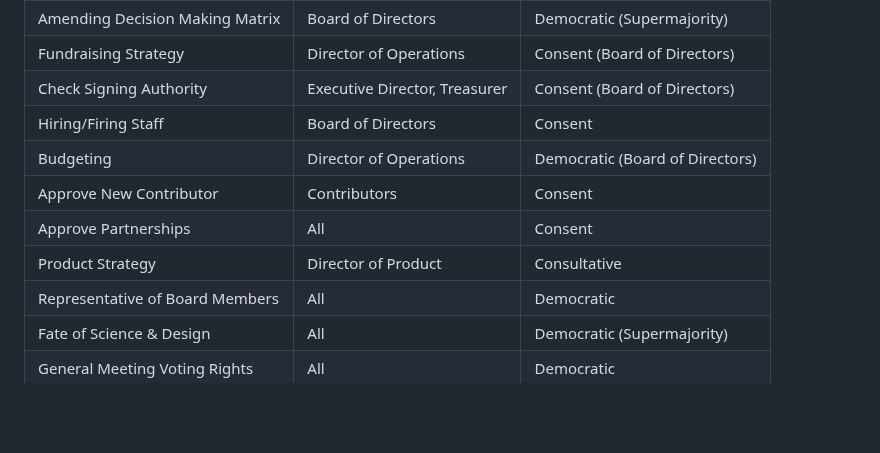
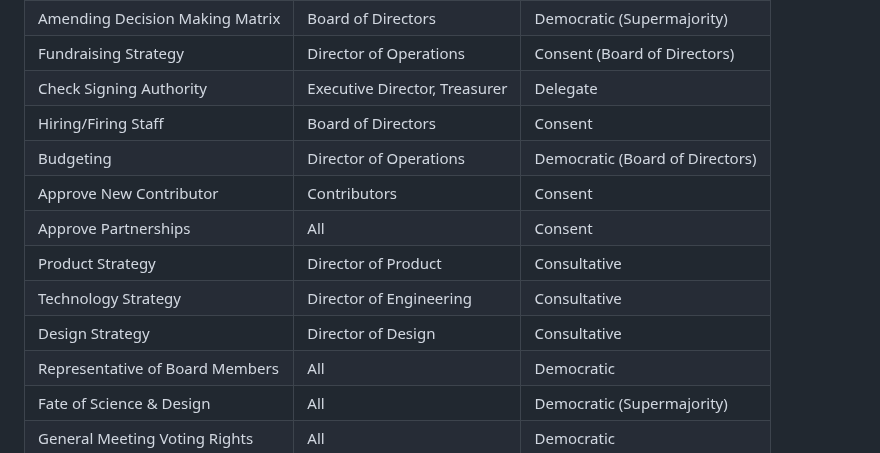
Before and after one commit to scidsg/scidsg-website, a Markdown page: decision-making.md, the part around the change. GitHub-like rendering; blank space fills up the shorter version.

```diff
--- a/decision-making.md
+++ b/decision-making.md
@@ -21,12 +21,14 @@
 | Selecting Leadership            | Board of Directors            | Democratic (Supermajority)      |
 | Amending Decision Making Matrix | Board of Directors            | Democratic (Supermajority)      |
 | Fundraising Strategy            | Director of Operations        | Consent (Board of Directors)    |
-| Check Signing Authority         | Executive Director, Treasurer | Consent (Board of Directors)    |
+| Check Signing Authority         | Executive Director, Treasurer | Delegate                        |
 | Hiring/Firing Staff             | Board of Directors            | Consent                         |
 | Budgeting                       | Director of Operations        | Democratic (Board of Directors) |
 | Approve New Contributor         | Contributors                  | Consent                         |
 | Approve Partnerships            | All                           | Consent                         |
 | Product Strategy                | Director of Product           | Consultative                    |
+| Technology Strategy             | Director of Engineering       | Consultative                    |
+| Design Strategy                 | Director of Design            | Consultative                    |
 | Representative of Board Members | All                           | Democratic                      |
 | Fate of Science & Design        | All                           | Democratic (Supermajority)      |
 | General Meeting Voting Rights   | All                           | Democratic                      |
```
